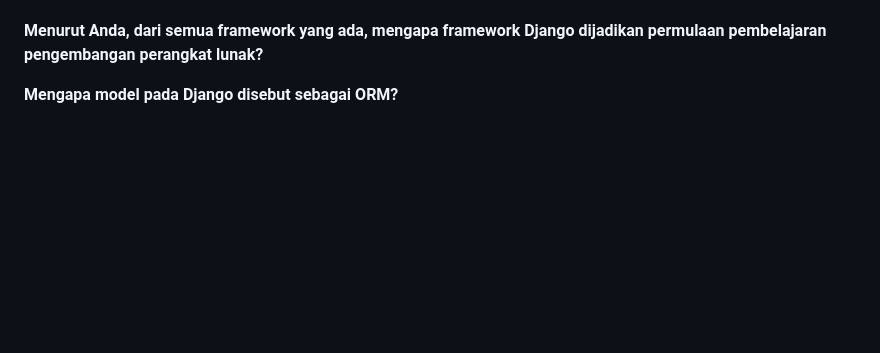
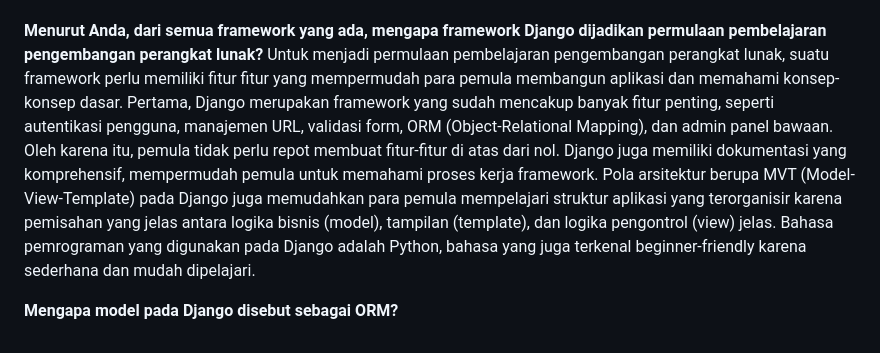
Before and after one commit to cilla09/e_commerce, a Markdown page: README.md, the part around the change. GitHub-like rendering; blank space fills up the shorter version.

```diff
--- a/README.md
+++ b/README.md
@@ -40,6 +40,6 @@ Kemudian untuk mendeploy ke PWS, pertama saya menentukan project name berupa 'ci
 Git merupakan sistem kontrol versi yang dalam pengembangan perangkat lunak berguna untuk memungkinkan tim mengembangkan proyek secara kolaboratif dan terorganisir. Beberapa fungsi utama Git, yaitu version control, kolaborasi tim, branching dan merging, reversibilitas, serta backup dan keamanan. Version control, yaitu Git mencatat setiap perubahan yang terjadi pada proyek, sehingga mudah untuk melacak apa perubahan yang sudah dilakukan, siapa yang membuat perubahan, dan kapan perubahan dilakukan. Kolaborasi tim, Git memungkinkan para pengembang dalam tim untuk mempunyai salinan lokal, sehingga mereka dapat melakukan perubahan masing-masing tanpa mengganggu satu sama lain. Perubahan-perubahan ini kemudian dapat Git gabungkan ke dalam satu repositori pusat. Branching dan merging, yaitu setiap pengembang bisa membuat branchnya sendiri untuk mengerjakan fitur baru/memperbaiki kode yang ada, lalu branch ini dapat dimerge ke cabang utama. Reversibilitas, pada Git pengembang dapat kembali ke versi sebelumnya jika terjadi kesalahan dalam pengembangan. Backup dan keamanan, yaitu Git berfungsi sebagai cloud yang menyimpan cadangan untuk proyek perangkat lunak, sehingga jika terjadi kerusakan pada komputer lokal, proyek masih aman dalam cloud Git. Semua fitur ini sangat berguna dalam pengembangan perangkat lunak, terutama jika skala proyek besar, Git mempermudah tim untuk bekerja secara kolaboratif dan minim kesalahan fatal.
 
 **Menurut Anda, dari semua framework yang ada, mengapa framework Django dijadikan permulaan pembelajaran pengembangan perangkat lunak?**
-
+Untuk menjadi permulaan pembelajaran pengembangan perangkat lunak, suatu framework perlu memiliki fitur fitur yang mempermudah para pemula membangun aplikasi dan memahami konsep-konsep dasar. Pertama, Django merupakan framework yang sudah mencakup banyak fitur penting, seperti autentikasi pengguna, manajemen URL, validasi form, ORM (Object-Relational Mapping), dan admin panel bawaan. Oleh karena itu, pemula tidak perlu repot membuat fitur-fitur di atas dari nol. Django juga memiliki dokumentasi yang komprehensif, mempermudah pemula untuk memahami proses kerja framework. Pola arsitektur berupa MVT (Model-View-Template) pada Django juga memudahkan para pemula mempelajari struktur aplikasi yang terorganisir karena pemisahan yang jelas antara logika bisnis (model), tampilan (template), dan logika pengontrol (view) jelas. Bahasa pemrograman yang digunakan pada Django adalah Python, bahasa yang juga terkenal beginner-friendly  karena sederhana dan mudah dipelajari.
 
 **Mengapa model pada Django disebut sebagai ORM?**
```
